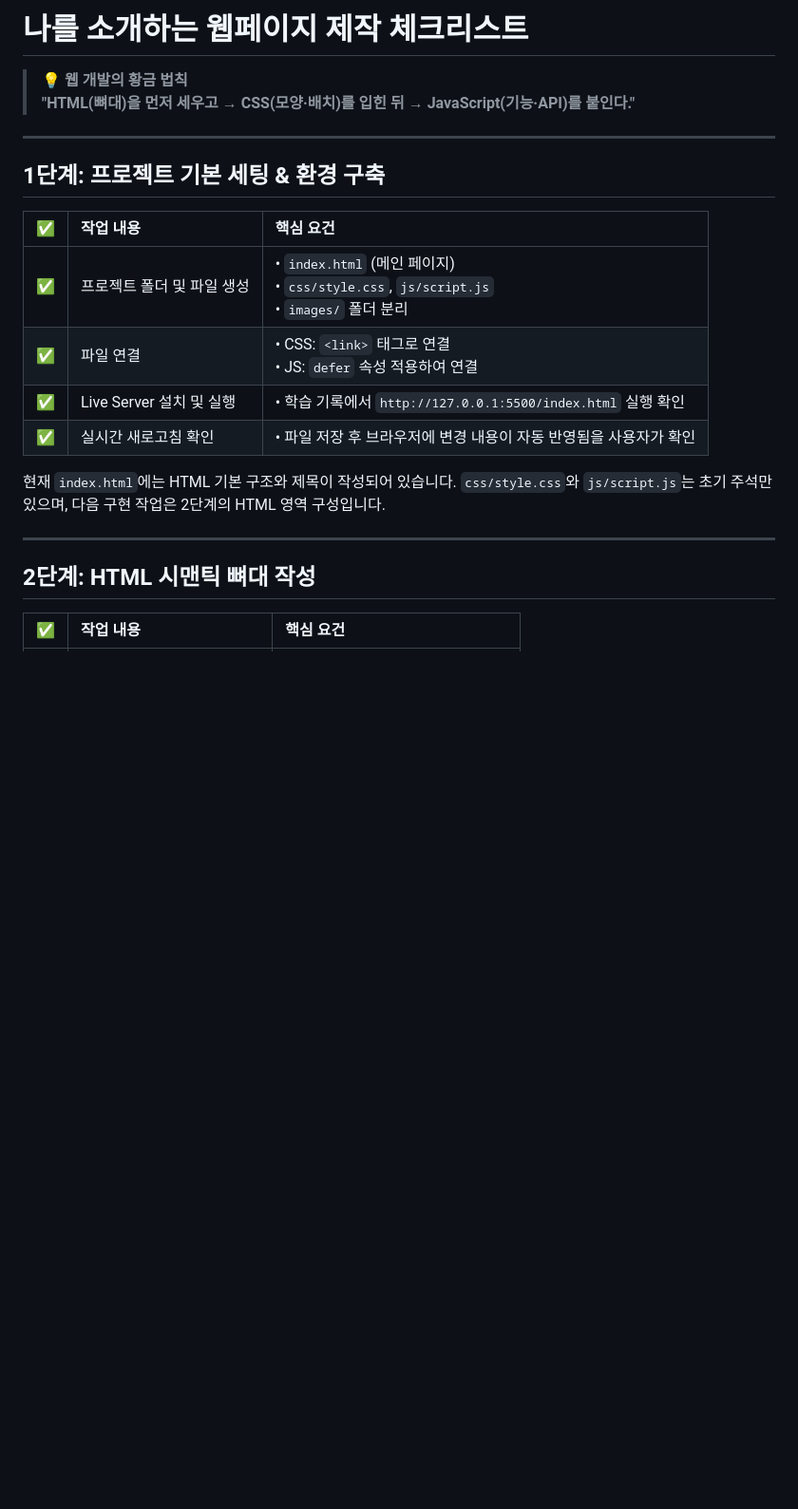
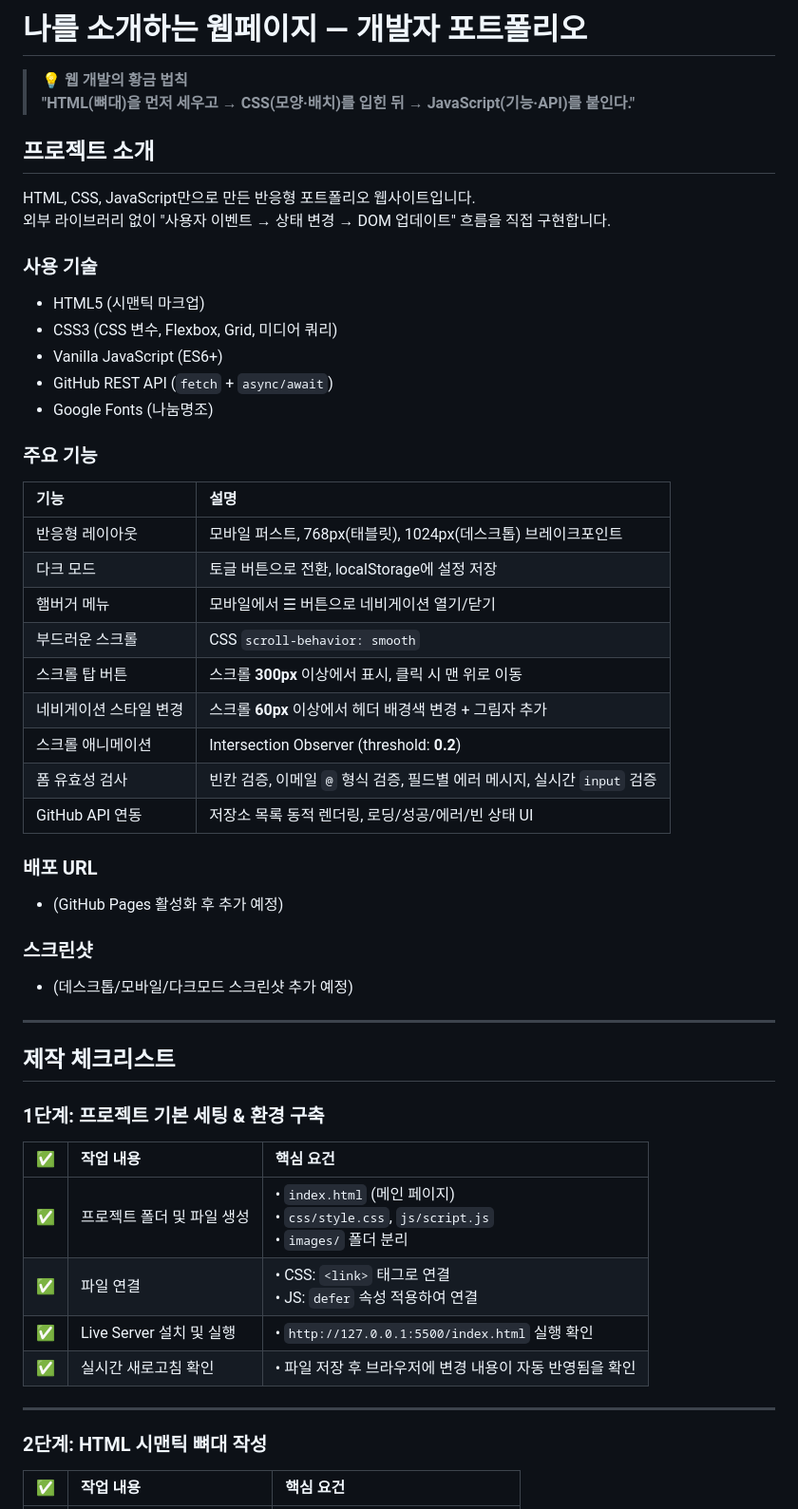
Before and after one commit to hauteville1862/codyssey-b1-1, a Markdown page: README.md, the part around one of its changes. Shown at 95% size. Drawn GitHub-style; blank space fills up the shorter version.

```diff
--- a/README.md
+++ b/README.md
@@ -1,24 +1,59 @@
-# 나를 소개하는 웹페이지 제작 체크리스트
+# 나를 소개하는 웹페이지 — 개발자 포트폴리오
 
 > **💡 웹 개발의 황금 법칙**
 > **"HTML(뼈대)을 먼저 세우고 → CSS(모양·배치)를 입힌 뒤 → JavaScript(기능·API)를 붙인다."**
 
+## 프로젝트 소개
+
+HTML, CSS, JavaScript만으로 만든 반응형 포트폴리오 웹사이트입니다.
+외부 라이브러리 없이 "사용자 이벤트 → 상태 변경 → DOM 업데이트" 흐름을 직접 구현합니다.
+
+### 사용 기술
+
+- HTML5 (시맨틱 마크업)
+- CSS3 (CSS 변수, Flexbox, Grid, 미디어 쿼리)
+- Vanilla JavaScript (ES6+)
+- GitHub REST API (`fetch` + `async/await`)
+- Google Fonts (나눔명조)
+
+### 주요 기능
+
+| 기능 | 설명 |
+|:---|:---|
+| 반응형 레이아웃 | 모바일 퍼스트, 768px(태블릿), 1024px(데스크톱) 브레이크포인트 |
+| 다크 모드 | 토글 버튼으로 전환, localStorage에 설정 저장 |
+| 햄버거 메뉴 | 모바일에서 ☰ 버튼으로 네비게이션 열기/닫기 |
+| 부드러운 스크롤 | CSS `scroll-behavior: smooth` |
+| 스크롤 탑 버튼 | 스크롤 **300px** 이상에서 표시, 클릭 시 맨 위로 이동 |
+| 네비게이션 스타일 변경 | 스크롤 **60px** 이상에서 헤더 배경색 변경 + 그림자 추가 |
+| 스크롤 애니메이션 | Intersection Observer (threshold: **0.2**) |
+| 폼 유효성 검사 | 빈칸 검증, 이메일 `@` 형식 검증, 필드별 에러 메시지, 실시간 `input` 검증 |
+| GitHub API 연동 | 저장소 목록 동적 렌더링, 로딩/성공/에러/빈 상태 UI |
+
+### 배포 URL
+
+- (GitHub Pages 활성화 후 추가 예정)
+
+### 스크린샷
+
+- (데스크톱/모바일/다크모드 스크린샷 추가 예정)
+
 ---
 
-## 1단계: 프로젝트 기본 세팅 & 환경 구축
+## 제작 체크리스트
+
+### 1단계: 프로젝트 기본 세팅 & 환경 구축
 
 | ✅ | 작업 내용 | 핵심 요건 |
 | :---: | :--- | :--- |
 | ✅ | 프로젝트 폴더 및 파일 생성 | • `index.html` (메인 페이지)<br>• `css/style.css`, `js/script.js`<br>• `images/` 폴더 분리 |
 | ✅ | 파일 연결 | • CSS: `<link>` 태그로 연결<br>• JS: `defer` 속성 적용하여 연결 |
-| ✅ | Live Server 설치 및 실행 | • 학습 기록에서 `http://127.0.0.1:5500/index.html` 실행 확인 |
-| ✅ | 실시간 새로고침 확인 | • 파일 저장 후 브라우저에 변경 내용이 자동 반영됨을 사용자가 확인 |
-
-현재 `index.html`에는 HTML 기본 구조와 제목이 작성되어 있습니다. `css/style.css`와 `js/script.js`는 초기 주석만 있으며, 다음 구현 작업은 2단계의 HTML 영역 구성입니다.
+| ✅ | Live Server 설치 및 실행 | • `http://127.0.0.1:5500/index.html` 실행 확인 |
+| ✅ | 실시간 새로고침 확인 | • 파일 저장 후 브라우저에 변경 내용이 자동 반영됨을 확인 |
 
 ---
 
-## 2단계: HTML 시맨틱 뼈대 작성
+### 2단계: HTML 시맨틱 뼈대 작성
 
 | ✅ | 작업 내용 | 핵심 요건 |
 | :---: | :--- | :--- |
```
Also changed, not shown: other parts of README.md (+32 -29 lines).
